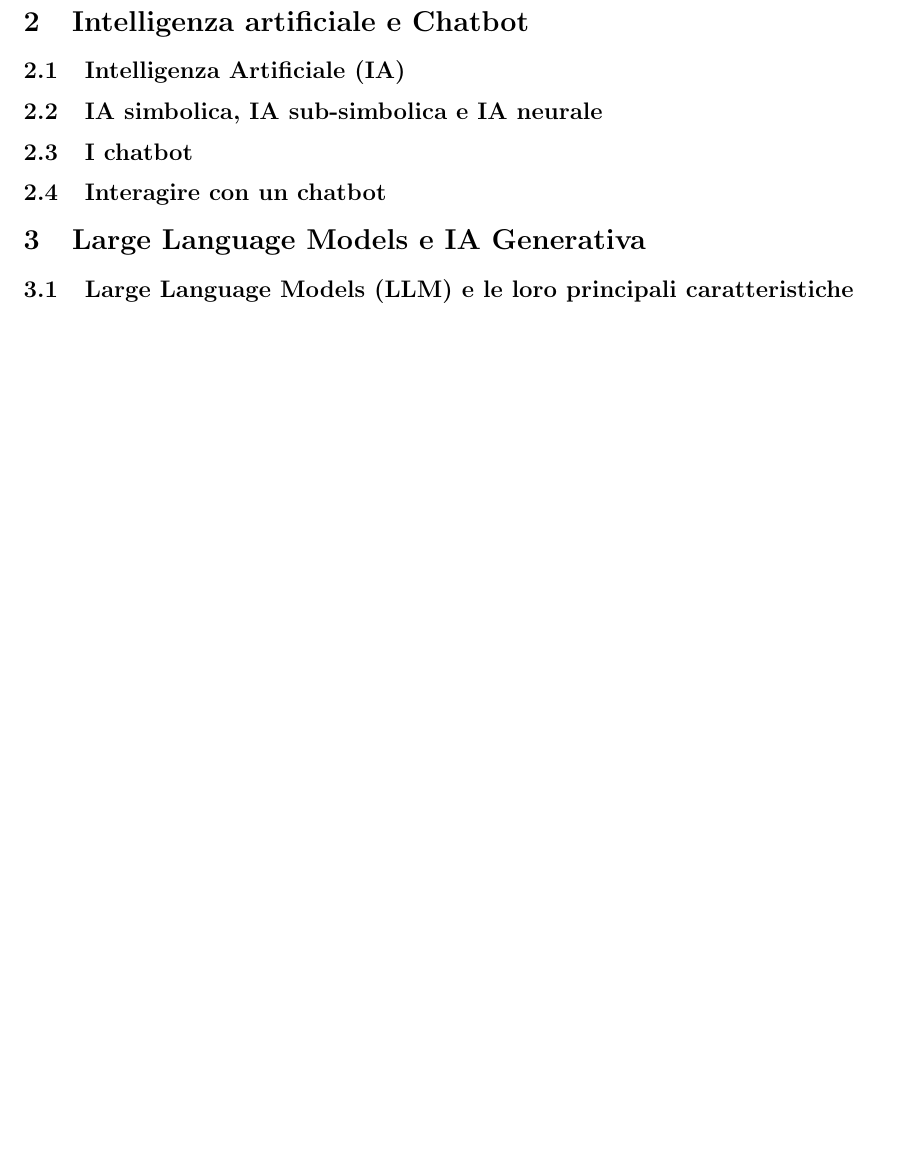
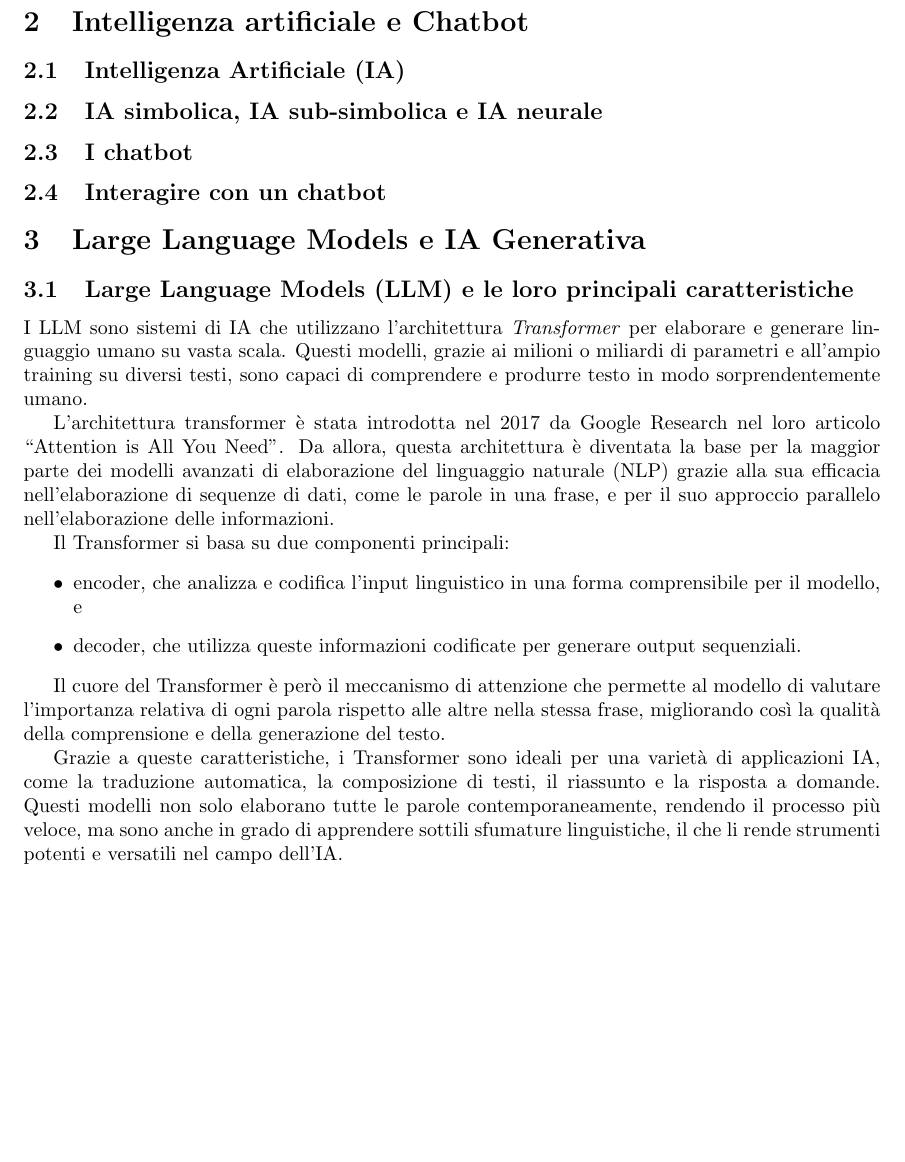
Before and after one commit to DavidePonzini/prompter, a LaTeX document (main.tex, which reads 03_LLM_e_GenAI.tex): part of page 12 of 15 before the commit and part of page 11 of 16 after it, cut so that both start at the same text, the shorter picture padded with empty space. Compiled offline with pdfLaTeX.

```diff
--- a/03_LLM_e_GenAI.tex
+++ b/03_LLM_e_GenAI.tex
@@ -1,6 +1,24 @@
 \section{Large Language Models e IA Generativa}
+    % TODO
+
     \subsection{Large Language Models (LLM) e le loro principali caratteristiche}
+        I LLM sono sistemi di IA che utilizzano l'architettura \textit{Transformer} per elaborare e generare linguaggio umano su vasta scala. Questi modelli, grazie ai milioni o miliardi di parametri e all'ampio training su diversi testi, sono capaci di comprendere e produrre testo in modo sorprendentemente umano.
+
+        L'architettura transformer è stata introdotta nel 2017 da Google Research nel loro articolo ``Attention is All You Need''. Da allora, questa architettura è diventata la base per la maggior parte dei modelli avanzati di elaborazione del linguaggio naturale (NLP) grazie alla sua efficacia nell'elaborazione di sequenze di dati, come le parole in una frase, e per il suo approccio parallelo nell'elaborazione delle informazioni.
+
+        Il Transformer si basa su due componenti principali:
+        \begin{itemize}
+            \item encoder, che analizza e codifica l'input linguistico in una forma comprensibile per il modello, e
+            \item decoder, che utilizza queste informazioni codificate per generare output sequenziali.
+        \end{itemize}
+
+        Il cuore del Transformer è però il meccanismo di attenzione che permette al modello di valutare l'importanza relativa di ogni parola rispetto alle altre nella stessa frase, migliorando così la qualità della comprensione e della generazione del testo.
+
+        Grazie a queste caratteristiche, i Transformer sono ideali per una varietà di applicazioni IA, come la traduzione automatica, la composizione di testi, il riassunto e la risposta a domande. Questi modelli non solo elaborano tutte le parole contemporaneamente, rendendo il processo più veloce, ma sono anche in grado di apprendere sottili sfumature linguistiche, il che li rende strumenti potenti e versatili nel campo dell'IA.
+
     \subsection{IA Generativa}
+        % TODO
+
     \subsection{Strumenti e piattaforme per il Prompt Engineering}
     \subsection{Strumenti di IA Generativa disponibili oggi sul mercato}
         \subsubsection{Applicazioni pratiche}
```
Also changed, not shown: 01_introduzione.tex (+0 -1 lines), 02_IA_e_chatbot.tex (+9 -0 lines), 05_ottimizzazione_prompt.tex (+5 -0 lines), 06_GenAI_utilizzo.tex (+25 -0 lines), 07_etica_sicureza_sostenibilita_normative.tex (+11 -0 lines), 08_sfide_potenzialita.tex (+25 -0 lines), 09_leadership_management.tex (+13 -0 lines), main.tex (+3 -0 lines).
